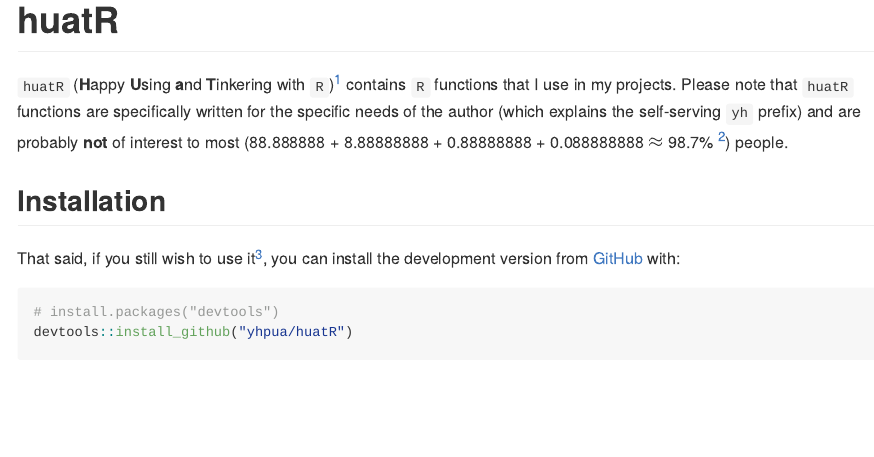
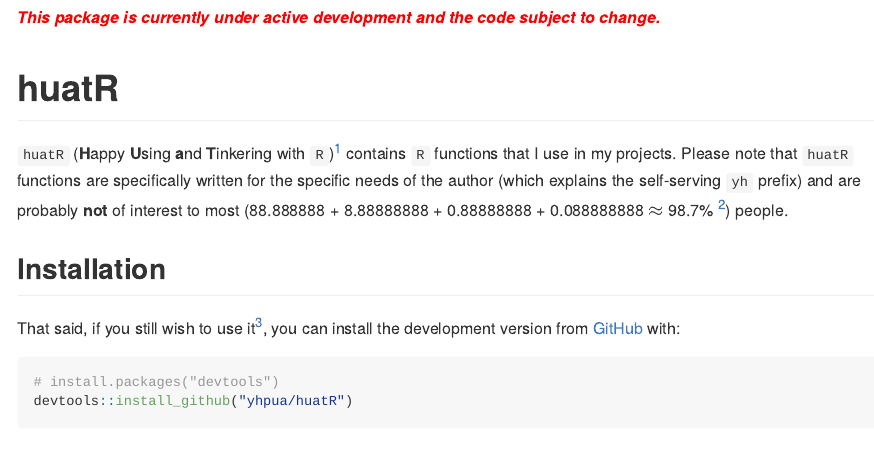
Before and after one commit to yhpua/huatR, an R Markdown document (README.Rmd): the page in a window 1100 px wide, from its top. The pictures show the output file README.md that the author committed with the source, drawn offline in the style of GitHub; badge pictures from the web are left out.

Commit message:
edit readme

````diff
--- a/README.Rmd
+++ b/README.Rmd
@@ -13,6 +18,15 @@
 )
 set.seed(11)
 ```
+
+
+<br>
+<span style="color:red"> ***This package is currently under active development and the code subject to change.***  </span>
+
+
+
+
+
 
 # huatR
 
````
Also changed, not shown: README.md, README.Rmd (5 more changed lines).
